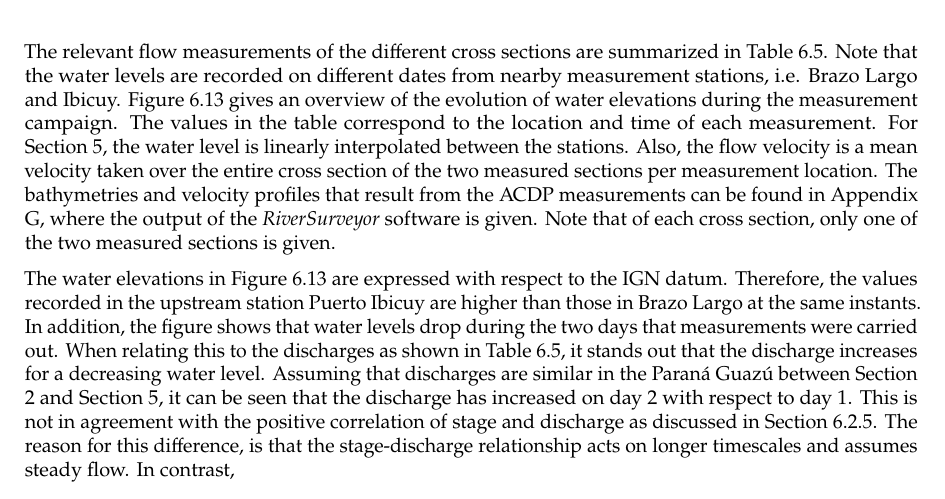
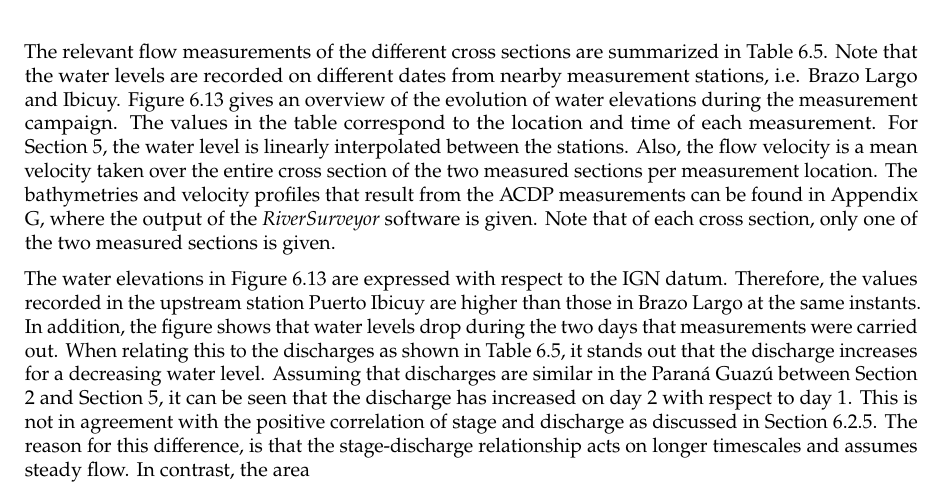
Before and after one commit to Njeapp2/bibtex, a LaTeX thesis (report.tex, which reads mainmatter/6-Hydroanalysis.tex): part of page 67 of 121, cut so that both start at the same text. Compiled offline with pdfLaTeX.

Commit message:
Update on Overleaf.

```diff
--- a/mainmatter/6-Hydroanalysis.tex
+++ b/mainmatter/6-Hydroanalysis.tex
@@ -480,7 +480,7 @@ In order to further study the liquid flows in the Paraná Guazú, estimates are
     \label{fig:water elevations fieldwork}
 \end{figure}
 
-The water elevations in Figure \ref{fig:water elevations fieldwork} are expressed with respect to the IGN datum. Therefore, the values recorded in the upstream station Puerto Ibicuy are higher than those in Brazo Largo at the same instants. In addition, the figure shows that water levels drop during the two days that measurements were carried out. When relating this to the discharges as shown in Table \ref{tab:discharges fieldwork}, it stands out that the discharge increases for a decreasing water level. Assuming that discharges are similar in the Paraná Guazú between Section 2 and Section 5, it can be seen that the discharge has increased on day 2 with respect to day 1. This is not in agreement with the positive correlation of stage and discharge as discussed in Section \ref{sec:correlation of variables}. The reason for this difference, is that the stage-discharge relationship acts on longer timescales and assumes steady flow. In contrast,
+The water elevations in Figure \ref{fig:water elevations fieldwork} are expressed with respect to the IGN datum. Therefore, the values recorded in the upstream station Puerto Ibicuy are higher than those in Brazo Largo at the same instants. In addition, the figure shows that water levels drop during the two days that measurements were carried out. When relating this to the discharges as shown in Table \ref{tab:discharges fieldwork}, it stands out that the discharge increases for a decreasing water level. Assuming that discharges are similar in the Paraná Guazú between Section 2 and Section 5, it can be seen that the discharge has increased on day 2 with respect to day 1. This is not in agreement with the positive correlation of stage and discharge as discussed in Section \ref{sec:correlation of variables}. The reason for this difference, is that the stage-discharge relationship acts on longer timescales and assumes steady flow. In contrast, the area
 
 \begin{table}[H]
     \centering
```
Also changed, not shown: mainmatter/6-Hydroanalysis.tex (2 more changed lines).
